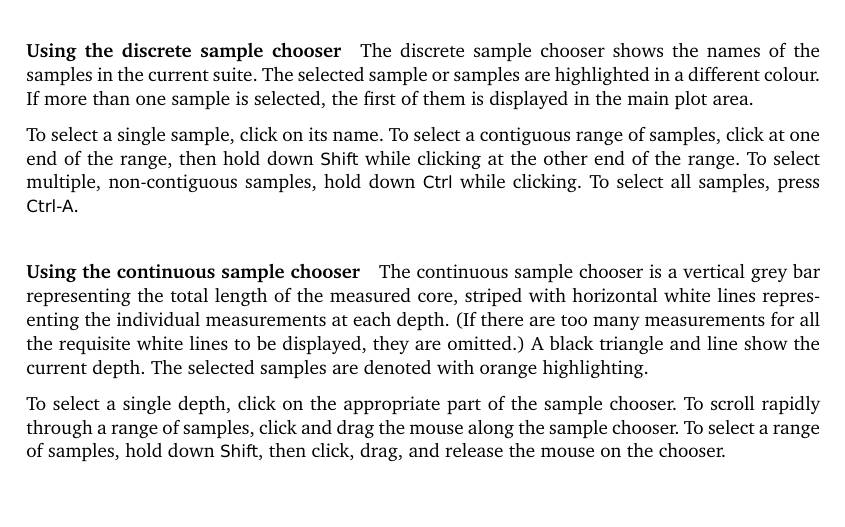
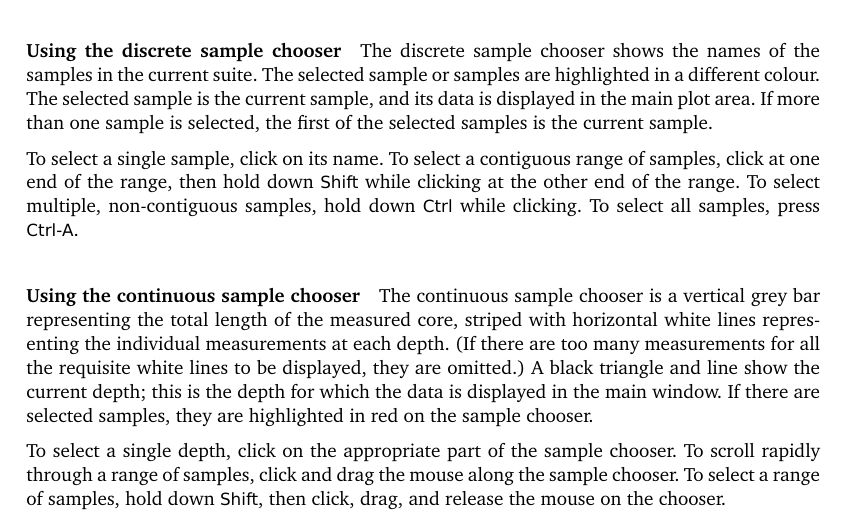
Before and after one commit to pont-us/PuffinPlot, a LaTeX document (manual/manual.tex): part of page 4 of 17, cut so that both start at the same text. Compiled offline with pdfLaTeX; a LaTeX package or settings file that is missing is left out.

Commit message:
Closed #187 (manual clarification: selected/current sample)

```diff
--- a/manual/manual.tex
+++ b/manual/manual.tex
@@ -291,8 +291,9 @@ measurement.
 
 The discrete sample chooser shows the names of the samples in the current
 suite. The selected sample or samples are highlighted in a different colour.
-If more than one sample is selected, the first of them is displayed in the
-main plot area.
+The selected sample is the current sample, and its data is displayed in the
+main plot area. If more than one sample is selected, the first of the
+selected samples is the current sample.
 
 To select a single sample, click on its name. To select a contiguous range of
 samples, click at one end of the range, then hold down \ppcmd{Shift} while
@@ -306,8 +307,9 @@ The continuous sample chooser is a vertical grey bar representing the total
 length of the measured core, striped with horizontal white lines representing
 the individual measurements at each depth. (If there are too many
 measurements for all the requisite white lines to be displayed, they are
-omitted.) A black triangle and line show the current depth. The selected
-samples are denoted with orange highlighting.
+omitted.) A black triangle and line show the current depth; this is the depth
+for which the data is displayed in the main window. If there are selected
+samples, they are highlighted in red on the sample chooser.
 
 To select a single depth, click on the appropriate part of the sample
 chooser. To scroll rapidly through a range of samples, click and drag the
```
Also changed, not shown: .ditz/issue-9e37880bb2675057274d78b57fd5fd2c9985b041.yaml (+10 -2 lines).
